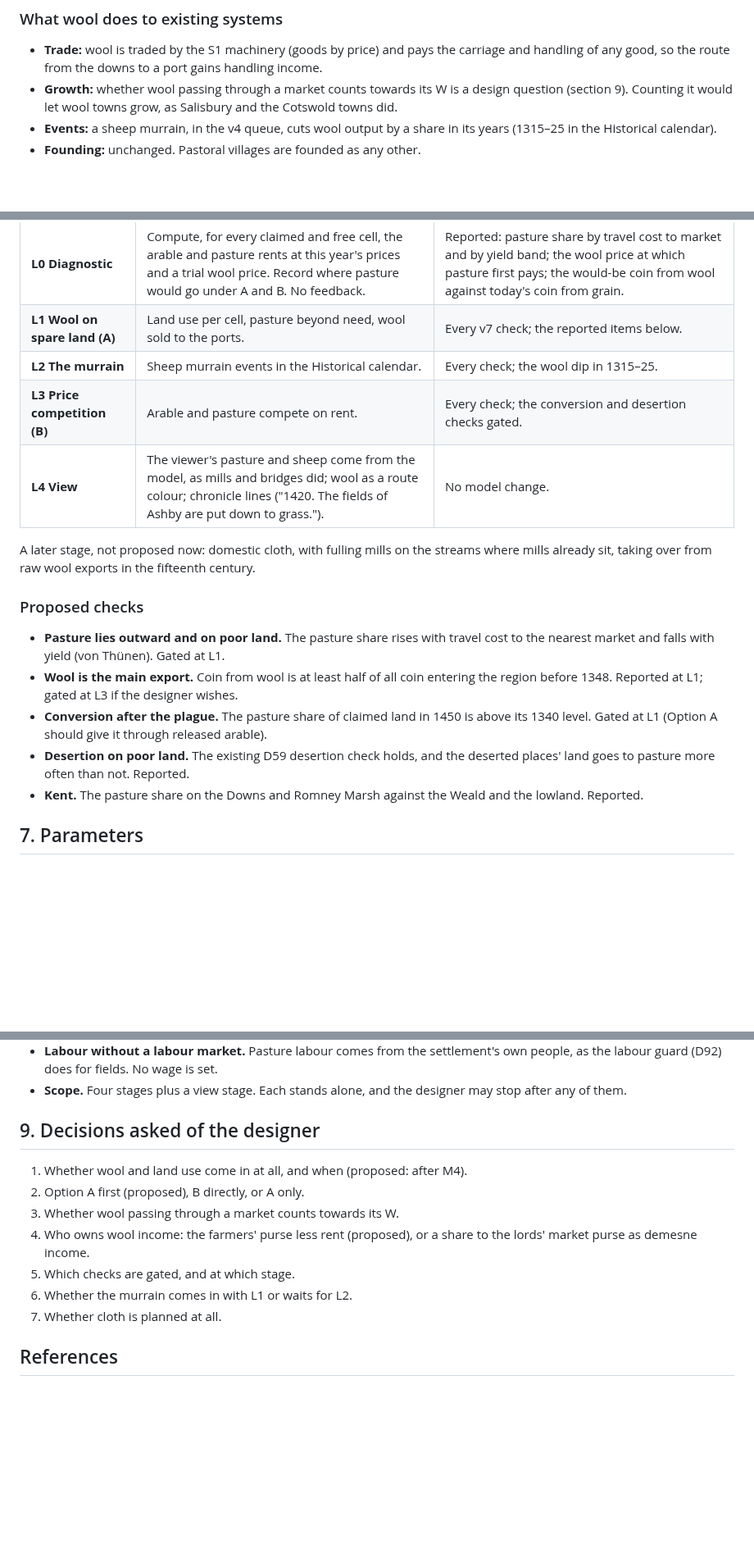
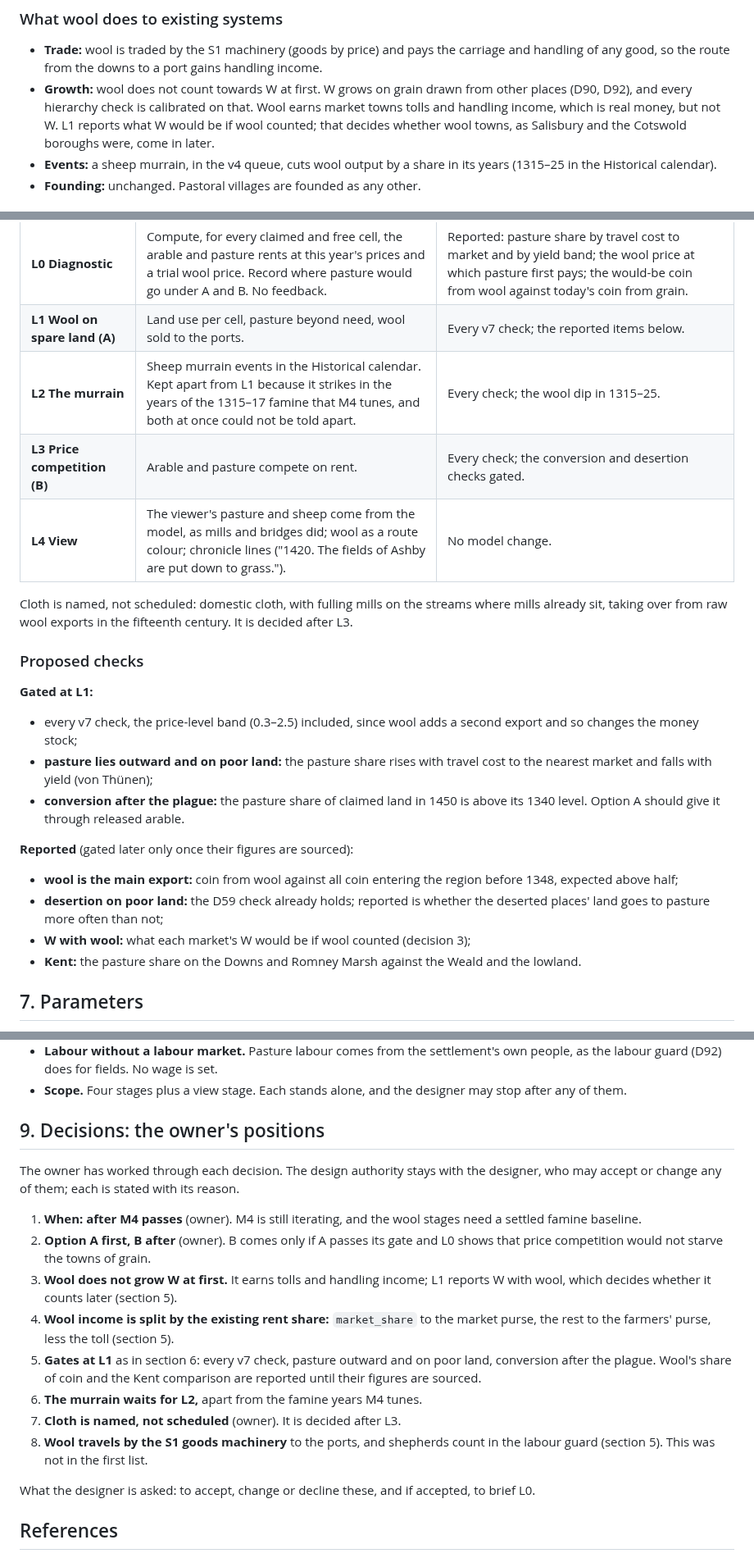
Before and after one commit to tenebrius/Hinterlands, a Markdown page: docs/proposals/wool.md, 3 parts joined by grey strips. Shown at 82% size. Drawn GitHub-style; blank space fills up the shorter version.

Commit message:
Proposal, owner to designer: wool and land use, owner's positions on the decisions
Co-Authored-By: Claude Opus 5.5 <noreply@anthropic.com>
Claude-Session: https://claude.ai/code/session_01MrMcFJCCYku1zTBbBkDVfp

```diff
--- a/docs/proposals/wool.md
+++ b/docs/proposals/wool.md
@@ -71,7 +74,7 @@ Recommended: Option A first, Option B only if A's checks pass and it is still wa
 ### What wool does to existing systems
 
 - **Trade:** wool is traded by the S1 machinery (goods by price) and pays the carriage and handling of any good, so the route from the downs to a port gains handling income.
-- **Growth:** whether wool passing through a market counts towards its W is a design question (section 9). Counting it would let wool towns grow, as Salisbury and the Cotswold towns did.
+- **Growth:** wool does not count towards W at first. W grows on grain drawn from other places (D90, D92), and every hierarchy check is calibrated on that. Wool earns market towns tolls and handling income, which is real money, but not W. L1 reports what W would be if wool counted; that decides whether wool towns, as Salisbury and the Cotswold boroughs were, come in later.
 - **Events:** a sheep murrain, in the v4 queue, cuts wool output by a share in its years (1315–25 in the Historical calendar).
 - **Founding:** unchanged. Pastoral villages are founded as any other.
 
@@ -83,19 +86,24 @@ Each stage is behind its own switch, off by default, with the golden unchanged w
 | --- | --- | --- |
 | **L0 Diagnostic** | Compute, for every claimed and free cell, the arable and pasture rents at this year's prices and a trial wool price. Record where pasture would go under A and B. No feedback. | Reported: pasture share by travel cost to market and by yield band; the wool price at which pasture first pays; the would-be coin from wool against today's coin from grain. |
 | **L1 Wool on spare land (A)** | Land use per cell, pasture beyond need, wool sold to the ports. | Every v7 check; the reported items below. |
-| **L2 The murrain** | Sheep murrain events in the Historical calendar. | Every check; the wool dip in 1315–25. |
+| **L2 The murrain** | Sheep murrain events in the Historical calendar. Kept apart from L1 because it strikes in the years of the 1315–17 famine that M4 tunes, and both at once could not be told apart. | Every check; the wool dip in 1315–25. |
 | **L3 Price competition (B)** | Arable and pasture compete on rent. | Every check; the conversion and desertion checks gated. |
 | **L4 View** | The viewer's pasture and sheep come from the model, as mills and bridges did; wool as a route colour; chronicle lines ("1420. The fields of Ashby are put down to grass."). | No model change. |
 
-A later stage, not proposed now: domestic cloth, with fulling mills on the streams where mills already sit, taking over from raw wool exports in the fifteenth century.
+Cloth is named, not scheduled: domestic cloth, with fulling mills on the streams where mills already sit, taking over from raw wool exports in the fifteenth century. It is decided after L3.
 
 ### Proposed checks
 
-- **Pasture lies outward and on poor land.** The pasture share rises with travel cost to the nearest market and falls with yield (von Thünen). Gated at L1.
-- **Wool is the main export.** Coin from wool is at least half of all coin entering the region before 1348. Reported at L1; gated at L3 if the designer wishes.
-- **Conversion after the plague.** The pasture share of claimed land in 1450 is above its 1340 level. Gated at L1 (Option A should give it through released arable).
-- **Desertion on poor land.** The existing D59 desertion check holds, and the deserted places' land goes to pasture more often than not. Reported.
-- **Kent.** The pasture share on the Downs and Romney Marsh against the Weald and the lowland. Reported.
+**Gated at L1:**
+- every v7 check, the price-level band (0.3–2.5) included, since wool adds a second export and so changes the money stock;
+- **pasture lies outward and on poor land:** the pasture share rises with travel cost to the nearest market and falls with yield (von Thünen);
+- **conversion after the plague:** the pasture share of claimed land in 1450 is above its 1340 level. Option A should give it through released arable.
+
+**Reported** (gated later only once their figures are sourced):
+- **wool is the main export:** coin from wool against all coin entering the region before 1348, expected above half;
+- **desertion on poor land:** the D59 check already holds; reported is whether the deserted places' land goes to pasture more often than not;
+- **W with wool:** what each market's W would be if wool counted (decision 3);
+- **Kent:** the pasture share on the Downs and Romney Marsh against the Weald and the lowland.
 
 ## 7. Parameters
 
@@ -108,15 +116,20 @@ New: `wool_per_cell`, `pasture_labour`, `rho_wool`, `port_wool_price`, `elast_wo
 - **Labour without a labour market.** Pasture labour comes from the settlement's own people, as the labour guard (D92) does for fields. No wage is set.
 - **Scope.** Four stages plus a view stage. Each stands alone, and the designer may stop after any of them.
 
-## 9. Decisions asked of the designer
+## 9. Decisions: the owner's positions
 
-1. Whether wool and land use come in at all, and when (proposed: after M4).
-2. Option A first (proposed), B directly, or A only.
-3. Whether wool passing through a market counts towards its W.
-4. Who owns wool income: the farmers' purse less rent (proposed), or a share to the lords' market purse as demesne income.
-5. Which checks are gated, and at which stage.
-6. Whether the murrain comes in with L1 or waits for L2.
-7. Whether cloth is planned at all.
+The owner has worked through each decision. The design authority stays with the designer, who may accept or change any of them; each is stated with its reason.
+
+1. **When: after M4 passes** (owner). M4 is still iterating, and the wool stages need a settled famine baseline.
+2. **Option A first, B after** (owner). B comes only if A passes its gate and L0 shows that price competition would not starve the towns of grain.
+3. **Wool does not grow W at first.** It earns tolls and handling income; L1 reports W with wool, which decides whether it counts later (section 5).
+4. **Wool income is split by the existing rent share:** `market_share` to the market purse, the rest to the farmers' purse, less the toll (section 5).
+5. **Gates at L1** as in section 6: every v7 check, pasture outward and on poor land, conversion after the plague. Wool's share of coin and the Kent comparison are reported until their figures are sourced.
+6. **The murrain waits for L2,** apart from the famine years M4 tunes.
+7. **Cloth is named, not scheduled** (owner). It is decided after L3.
+8. **Wool travels by the S1 goods machinery** to the ports, and shepherds count in the labour guard (section 5). This was not in the first list.
+
+What the designer is asked: to accept, change or decline these, and if accepted, to brief L0.
 
 ## References
 
```
Also changed, not shown: other parts of docs/proposals/wool.md (+6 -3 lines).
